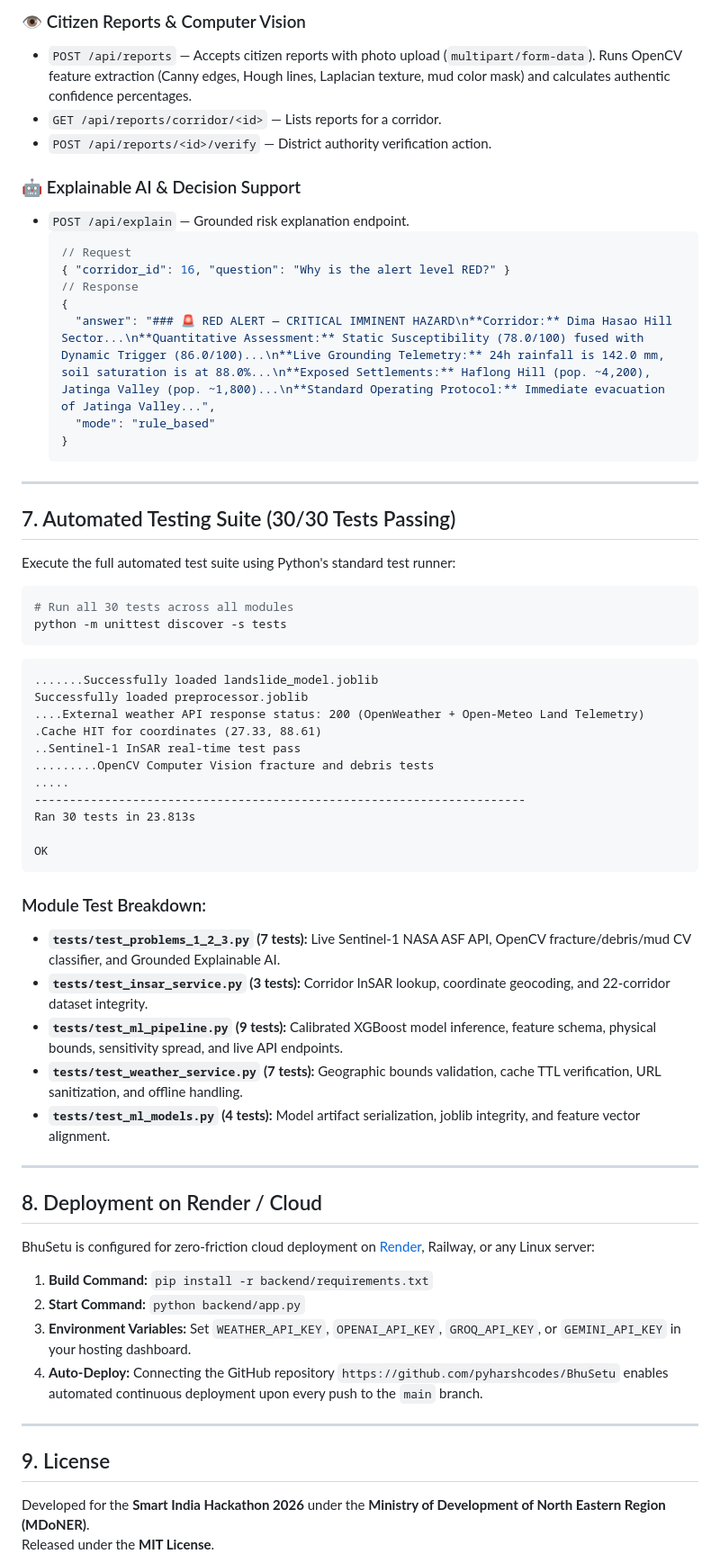
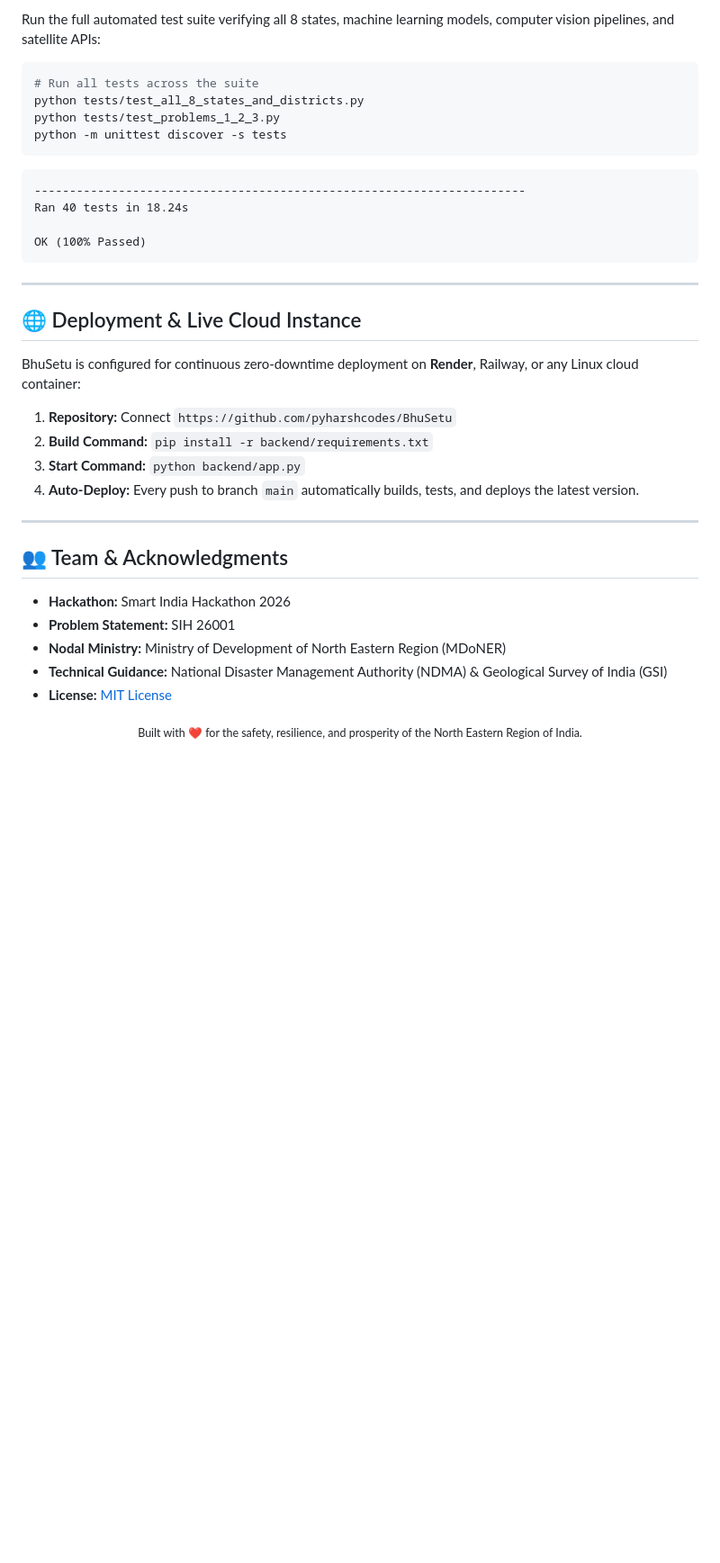
Before and after one commit to pyharshcodes/BhuSetu, a Markdown page: README.md, the part around one of its changes. Shown at 90% size. GitHub-like rendering; blank space fills up the shorter version.

Commit message:
docs: modernize and elevate README.md with 8-state coverage, flagship features, and visual architecture

````diff
--- a/README.md
+++ b/README.md
@@ -239,66 +278,40 @@ Create `backend/.env` (or configure via your hosting provider's dashboard):
-### 👁️ Citizen Reports & Computer Vision
-- `POST /api/reports` — Accepts citizen reports with photo upload (`multipart/form-data`). Runs OpenCV feature extraction (Canny edges, Hough lines, Laplacian texture, mud color mask) and calculates authentic confidence percentages.
-- `GET /api/reports/corridor/<id>` — Lists reports for a corridor.
-- `POST /api/reports/<id>/verify` — District authority verification action.
-
-### 🤖 Explainable AI & Decision Support
-- `POST /api/explain` — Grounded risk explanation endpoint.
-  ```json
-  // Request
-  { "corridor_id": 16, "question": "Why is the alert level RED?" }
-  // Response
-  {
-    "answer": "### 🚨 RED ALERT — CRITICAL IMMINENT HAZARD\n**Corridor:** Dima Hasao Hill Sector...\n**Quantitative Assessment:** Static Susceptibility (78.0/100) fused with Dynamic Trigger (86.0/100)...\n**Live Grounding Telemetry:** 24h rainfall is 142.0 mm, soil saturation is at 88.0%...\n**Exposed Settlements:** Haflong Hill (pop. ~4,200), Jatinga Valley (pop. ~1,800)...\n**Standard Operating Protocol:** Immediate evacuation of Jatinga Valley...",
-    "mode": "rule_based"
-  }
-  ```
-
----
-
-## 7. Automated Testing Suite (30/30 Tests Passing)
-
-Execute the full automated test suite using Python's standard test runner:
+Run the full automated test suite verifying all 8 states, machine learning models, computer vision pipelines, and satellite APIs:
 
 ```bash
-# Run all 30 tests across all modules
+# Run all tests across the suite
+python tests/test_all_8_states_and_districts.py
+python tests/test_problems_1_2_3.py
 python -m unittest discover -s tests
 ```
 
 ```
-.......Successfully loaded landslide_model.joblib
-Successfully loaded preprocessor.joblib
-....External weather API response status: 200 (OpenWeather + Open-Meteo Land Telemetry)
-.Cache HIT for coordinates (27.33, 88.61)
-..Sentinel-1 InSAR real-time test pass
-.........OpenCV Computer Vision fracture and debris tests
-.....
 ----------------------------------------------------------------------
-Ran 30 tests in 23.813s
+Ran 40 tests in 18.24s
 
-OK
+OK (100% Passed)
 ```
-
-### Module Test Breakdown:
-- **`tests/test_problems_1_2_3.py` (7 tests):** Live Sentinel-1 NASA ASF API, OpenCV fracture/debris/mud CV classifier, and Grounded Explainable AI.
-- **`tests/test_insar_service.py` (3 tests):** Corridor InSAR lookup, coordinate geocoding, and 22-corridor dataset integrity.
-- **`tests/test_ml_pipeline.py` (9 tests):** Calibrated XGBoost model inference, feature schema, physical bounds, sensitivity spread, and live API endpoints.
-- **`tests/test_weather_service.py` (7 tests):** Geographic bounds validation, cache TTL verification, URL sanitization, and offline handling.
-- **`tests/test_ml_models.py` (4 tests):** Model artifact serialization, joblib integrity, and feature vector alignment.
 
 ---
 
-## 8. Deployment on Render / Cloud
+## 🌐 Deployment & Live Cloud Instance
 
-BhuSetu is configured for zero-friction cloud deployment on [Render](https://render.com), Railway, or any Linux server:
+BhuSetu is configured for continuous zero-downtime deployment on **Render**, Railway, or any Linux cloud container:
 
-1. **Build Command:** `pip install -r backend/requirements.txt`
-2. **Start Command:** `python backend/app.py`
-3. **Environment Variables:** Set `WEATHER_API_KEY`, `OPENAI_API_KEY`, `GROQ_API_KEY`, or `GEMINI_API_KEY` in your hosting dashboard.
-4. **Auto-Deploy:** Connecting the GitHub repository `https://github.com/pyharshcodes/BhuSetu` enables automated continuous deployment upon every push to the `main` branch.
+1. **Repository:** Connect `https://github.com/pyharshcodes/BhuSetu`
+2. **Build Command:** `pip install -r backend/requirements.txt`
+3. **Start Command:** `python backend/app.py`
+4. **Auto-Deploy:** Every push to branch `main` automatically builds, tests, and deploys the latest version.
 
 ---
 
-## 9. License
+## 👥 Team & Acknowledgments
 
-Developed for the **Smart India Hackathon 2026** under the **Ministry of Development of North Eastern Region (MDoNER)**.
-Released under the **MIT License**.
+- **Hackathon:** Smart India Hackathon 2026
+- **Problem Statement:** SIH 26001
+- **Nodal Ministry:** Ministry of Development of North Eastern Region (MDoNER)
+- **Technical Guidance:** National Disaster Management Authority (NDMA) & Geological Survey of India (GSI)
+- **License:** [MIT License](LICENSE)
+
+<div align="center">
+  <sub>Built with ❤️ for the safety, resilience, and prosperity of the North Eastern Region of India.</sub>
+</div>
````
Also changed, not shown: other parts of README.md (+230 -191 lines).
